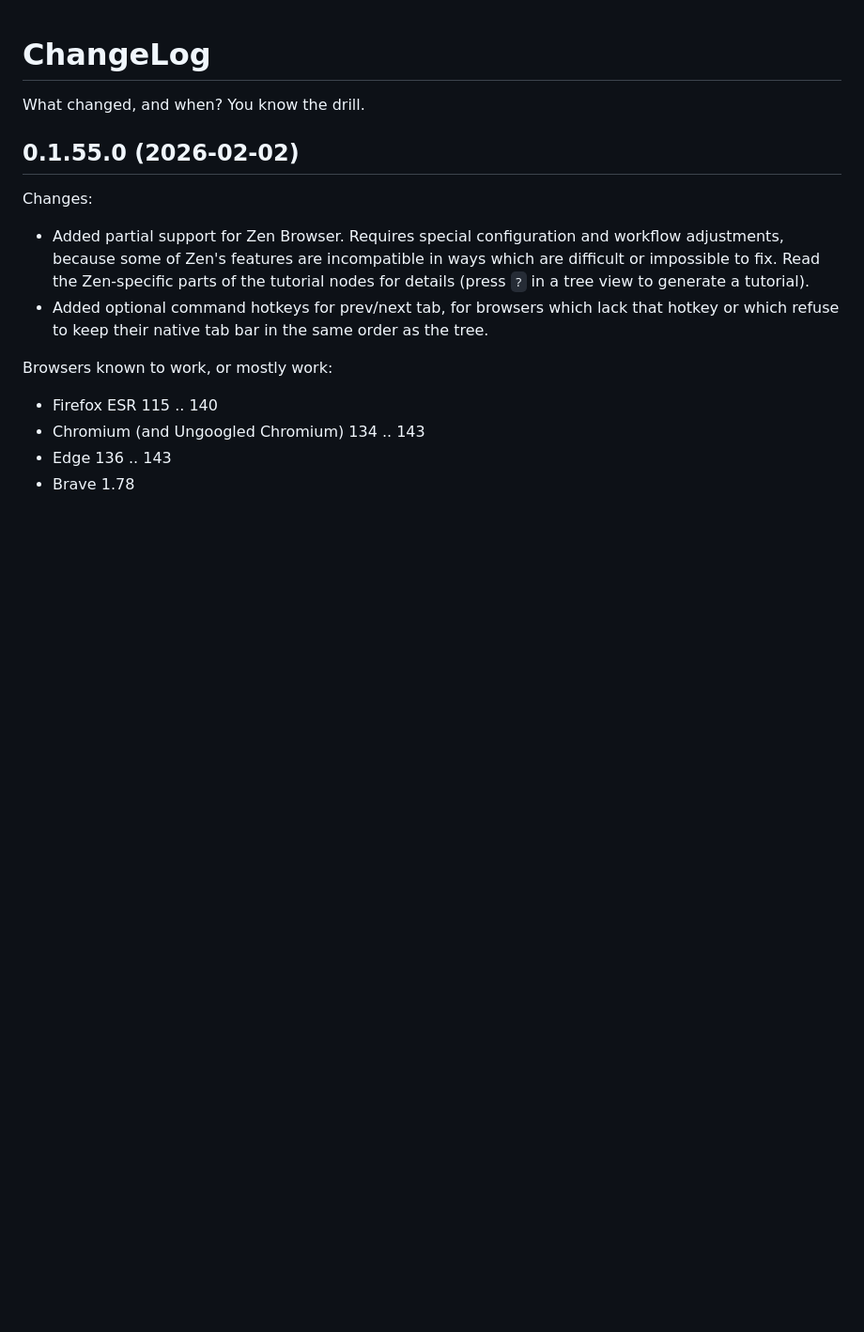
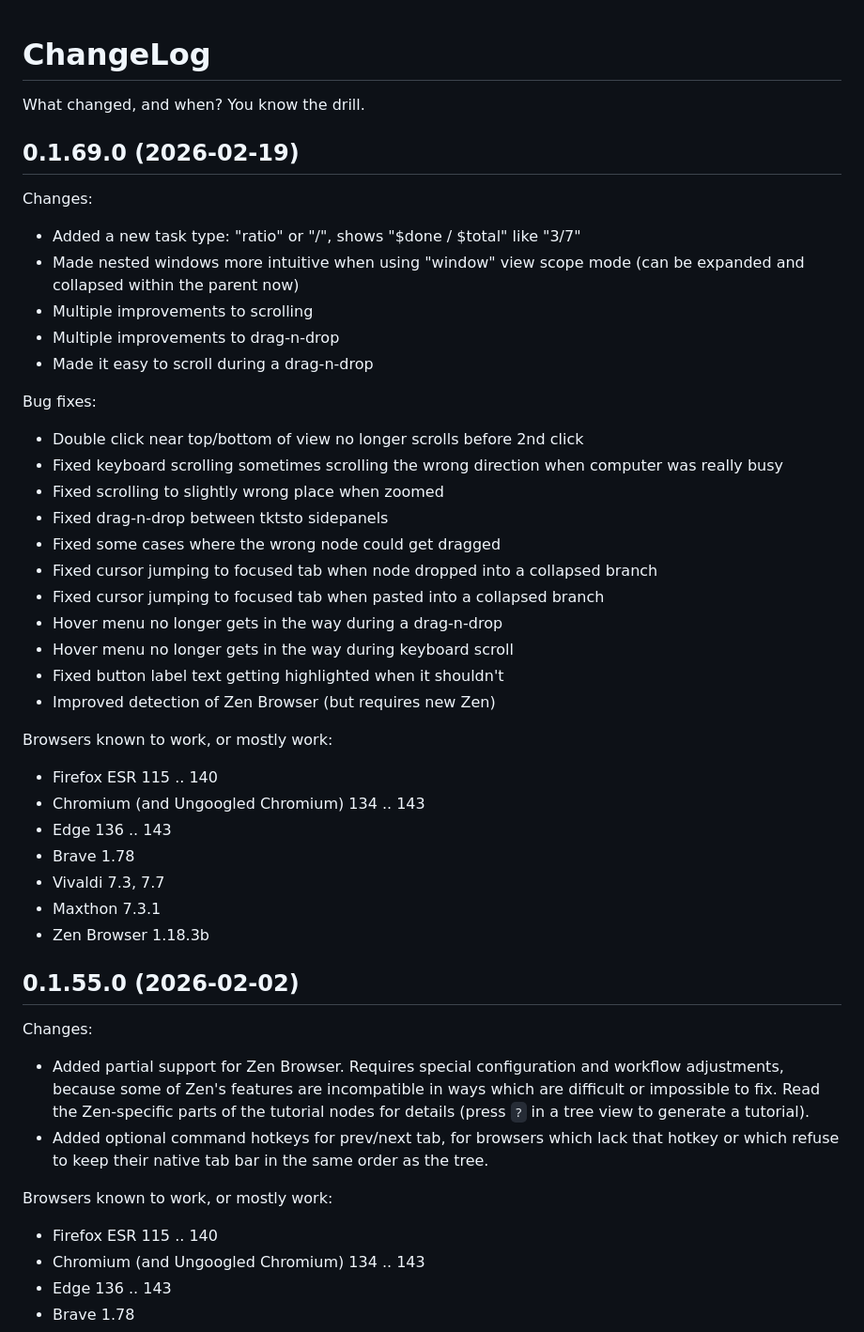
Before and after one commit to ToyKeeper/tktsto, a Markdown page: ChangeLog.md, the part around one of its changes. Shown at 94% size. Drawn GitHub-style; blank space fills up the shorter version.

Commit message:
ChangeLog for release

```diff
--- a/ChangeLog.md
+++ b/ChangeLog.md
@@ -1,6 +1,45 @@
 # ChangeLog
 
 What changed, and when?  You know the drill.
+
+
+## 0.1.69.0 (2026-02-19)
+
+Changes:
+
+- Added a new task type: "ratio" or "/", shows "$done / $total" like "3/7"
+- Made nested windows more intuitive when using "window" view scope mode (can
+  be expanded and collapsed within the parent now)
+- Multiple improvements to scrolling
+- Multiple improvements to drag-n-drop
+- Made it easy to scroll during a drag-n-drop
+
+Bug fixes:
+
+- Double click near top/bottom of view no longer scrolls before 2nd click
+- Fixed keyboard scrolling sometimes scrolling the wrong direction when
+  computer was really busy
+- Fixed scrolling to slightly wrong place when zoomed
+- Fixed drag-n-drop between tktsto sidepanels
+- Fixed some cases where the wrong node could get dragged
+- Fixed cursor jumping to focused tab when node dropped into a collapsed
+  branch
+- Fixed cursor jumping to focused tab when pasted into a collapsed branch
+- Hover menu no longer gets in the way during a drag-n-drop
+- Hover menu no longer gets in the way during keyboard scroll
+- Fixed button label text getting highlighted when it shouldn't
+- Improved detection of Zen Browser (but requires new Zen)
+
+Browsers known to work, or mostly work:
+
+- Firefox ESR 115 .. 140
+- Chromium (and Ungoogled Chromium) 134 .. 143
+- Edge 136 .. 143
+- Brave 1.78
+- Vivaldi 7.3, 7.7
+- Maxthon 7.3.1
+- Zen Browser 1.18.3b
+
 
 ## 0.1.55.0 (2026-02-02)
 
```
Also changed, not shown: other parts of ChangeLog.md (+4 -0 lines).
